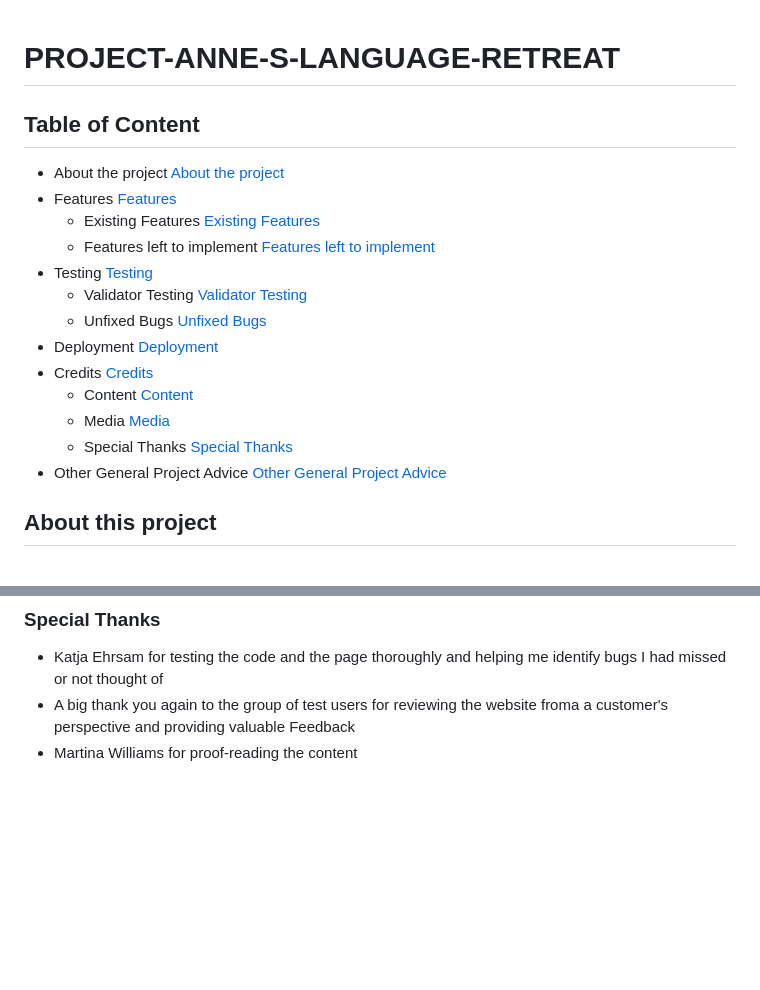
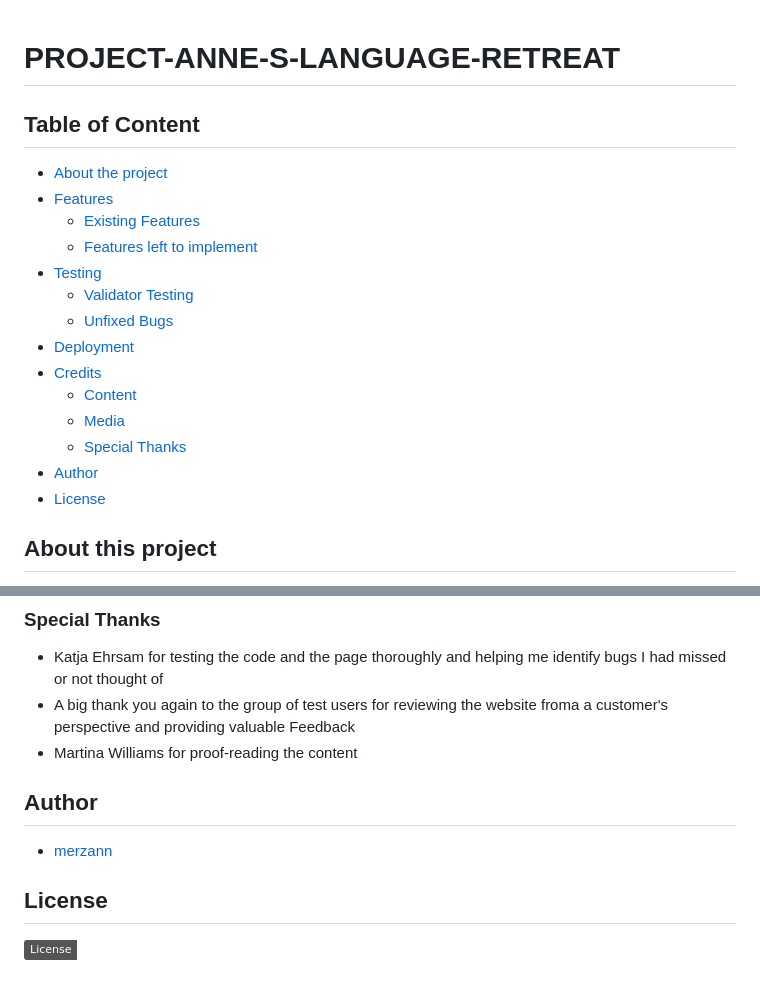
Before and after one commit to merzann/Project-Anne-s-Language-Retreat, a Markdown page: README/README.md, 2 parts joined by grey strips. Drawn GitHub-style; badges without logos; blank space fills up the shorter version.

Commit message:
feat: add badge and license

```diff
--- a/README/README.md
+++ b/README/README.md
@@ -1,21 +1,23 @@
 # PROJECT-ANNE-S-LANGUAGE-RETREAT
+
 
 
 ## Table of Content
 
-- About the project [About the project](#about-the-project)
-- Features [Features](#features)
-  - Existing Features [Existing Features](#existing-features)
-  - Features left to implement [Features left to implement](#features-left-to-implement)
-- Testing [Testing](#testing)
-  - Validator Testing [Validator Testing](#validator-testing)
-  - Unfixed Bugs [Unfixed Bugs](#unfixed-bugs)
-- Deployment [Deployment](#deployment)
-- Credits [Credits](#credits)
-  - Content [Content](#content)
-  - Media [Media](#media)
-  - Special Thanks [Special Thanks](#special-thanks)
-- Other General Project Advice [Other General Project Advice](#other-general-project-advice)
+- [About the project](#about-the-project)
+- [Features](#features)
+  - [Existing Features](#existing-features)
+  - [Features left to implement](#features-left-to-implement)
+- [Testing](#testing)
+  - [Validator Testing](#validator-testing)
+  - [Unfixed Bugs](#unfixed-bugs)
+-  [Deployment](#deployment)
+- [Credits](#credits)
+  - [Content](#content)
+  - [Media](#media)
+  - [Special Thanks](#special-thanks)
+- [Author](#author)
+- [License](#license)
 
 
 ## About this project
@@ -234,3 +236,13 @@ The live link can be found here - https://merzann.github.io/Project-Anne-s-Langu
 - Katja Ehrsam for testing the code and the page thoroughly and helping me identify bugs I had missed or not thought of
 - A big thank you again to the group of test users for reviewing the website froma a customer's perspective and providing valuable Feedback
 - Martina Williams for proof-reading the content
+
+
+## Author
+
+- [merzann](https://github.com/merzann)
+
+
+## License
+
+[![MIT License](https://img.shields.io/badge/License%20-%20MIT-olivgreen)](LICENSE.md)
```
Also changed, not shown: README/LICENSE.md (added, +21 -0 lines).
